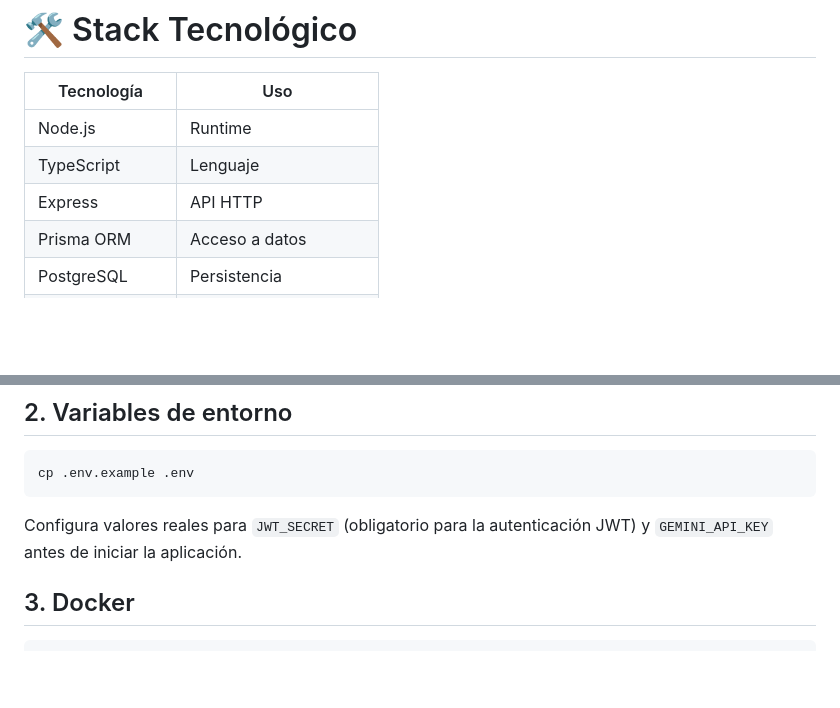
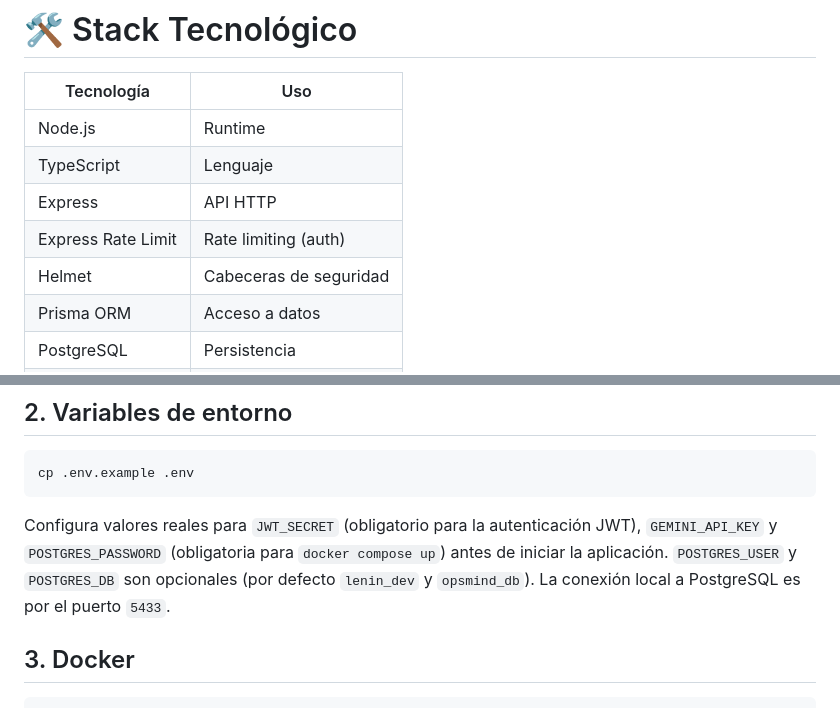
Before and after one commit to LENINMORENO13/OpsMind, a Markdown page: README.md, 2 parts joined by grey strips. Drawn GitHub-style; blank space fills up the shorter version.

Commit message:
chore(infra): update docker, CI workflow and project documentation

````diff
--- a/README.md
+++ b/README.md
@@ -71,6 +71,8 @@ La IA funciona como una herramienta de análisis complementaria. La detección,
 | Node.js          | Runtime                |
 | TypeScript       | Lenguaje               |
 | Express          | API HTTP               |
+| Express Rate Limit | Rate limiting (auth) |
+| Helmet           | Cabeceras de seguridad |
 | Prisma ORM       | Acceso a datos         |
 | PostgreSQL       | Persistencia           |
 | Node-Cron        | Background workers     |
@@ -239,7 +241,7 @@ cd OpsMind
 cp .env.example .env
 ```
 
-Configura valores reales para `JWT_SECRET` (obligatorio para la autenticación JWT) y `GEMINI_API_KEY` antes de iniciar la aplicación.
+Configura valores reales para `JWT_SECRET` (obligatorio para la autenticación JWT), `GEMINI_API_KEY` y `POSTGRES_PASSWORD` (obligatoria para `docker compose up`) antes de iniciar la aplicación. `POSTGRES_USER` y `POSTGRES_DB` son opcionales (por defecto `lenin_dev` y `opsmind_db`). La conexión local a PostgreSQL es por el puerto `5433`.
 
 ## 3. Docker
 
````
Also changed, not shown: AGENTS.md (added, +38 -0 lines).
